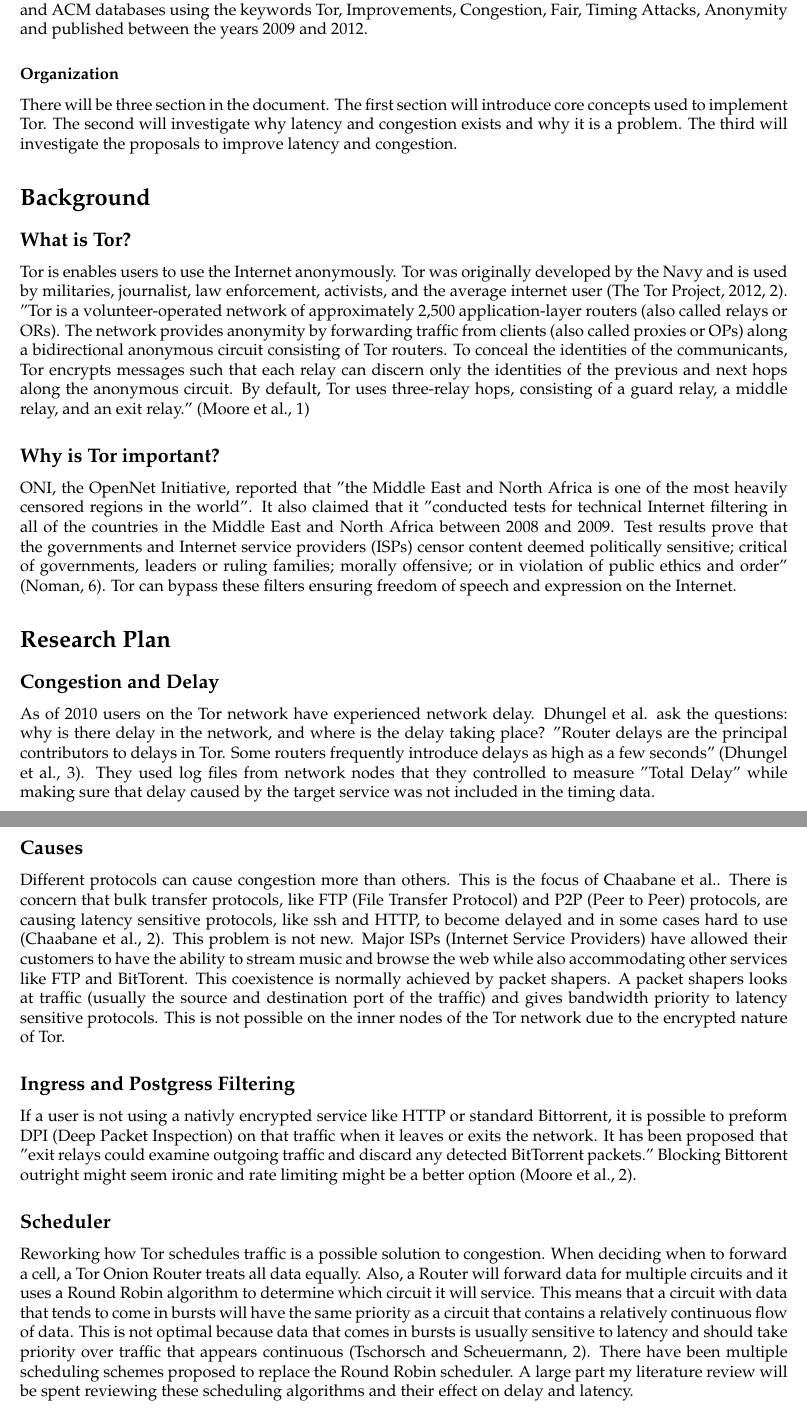
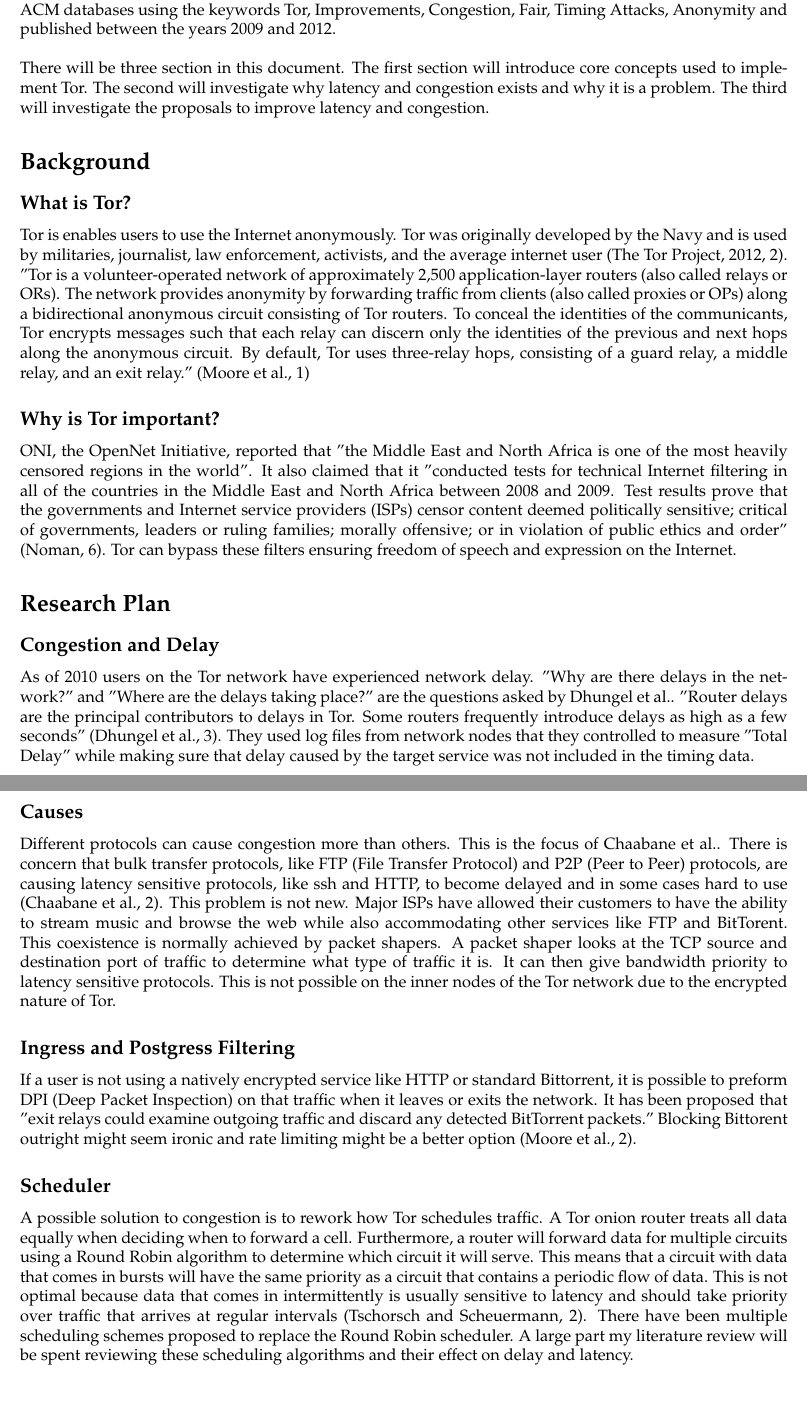
Before and after one commit to cythreal/WR327, a LaTeX document (Proposal/Draft2/sample.tex): two parts of pages 1 and 2 of 3, joined at a grey line, cut so that both start at the same text, the shorter picture padded with empty space. Compiled offline with pdfLaTeX.

Commit message:
so much progress... omg.

```diff
--- a/Proposal/Draft2/sample.tex
+++ b/Proposal/Draft2/sample.tex
@@ -22,8 +22,8 @@ Tor. The literature review will include all scholarly articles on Tor found via
 Premier, IEEE, and ACM databases using the keywords Tor, Improvements, Congestion, Fair, Timing
 Attacks, Anonymity and published between the years 2009 and 2012.
 
-\subsubsection*{Organization}
-There will be three section in the document. The first section will introduce core concepts used to
+\noindent
+\\There will be three section in this document. The first section will introduce core concepts used to
 implement Tor. The second will investigate why latency and congestion exists and why it is a
 problem. The third will investigate the proposals to improve latency and congestion.
 
@@ -59,41 +59,40 @@ problem. The third will investigate the proposals to improve latency and congest
 
 
     \subsection*{Congestion and Delay}
-    As of 2010 users on the Tor network have experienced network delay. \citeauthor[]{delay} ask the
-    questions: why is there delay in the network, and where is the delay taking place? "Router delays
-    are the principal contributors to delays in Tor. Some routers frequently introduce delays as
-    high as a few seconds" (\citeauthor[3]{delay}). They used log files from network nodes that they
-    controlled to measure "Total Delay" while making sure that delay caused by the target service was not
-    included in the timing data.
+    As of 2010 users on the Tor network have experienced network delay.  "Why are there delays in
+    the network?" and "Where are the delays taking place?" are the questions asked by
+    \citeauthor[]{delay}. "Router delays are the principal contributors to delays in Tor. Some
+    routers frequently introduce delays as high as a few seconds" (\citeauthor[3]{delay}). They used
+    log files from network nodes that they controlled to measure "Total Delay" while making sure
+    that delay caused by the target service was not included in the timing data.
 
     \subsection*{Causes}
     Different protocols can cause congestion more than others. This is the focus of
     \citeauthor{analysis}. There is concern that bulk transfer protocols, like FTP (File Transfer
     Protocol) and P2P (Peer to Peer) protocols, are causing latency sensitive protocols, like ssh
     and HTTP, to become delayed and in some cases hard to use (\citeauthor[2]{analysis}). This
-    problem is not new. Major ISPs (Internet Service Providers) have allowed their customers to have
-    the ability to stream music and browse the web while also accommodating other services like FTP
-    and BitTorent. This coexistence is normally achieved by packet shapers. A packet shapers looks
-    at traffic (usually the source and destination port of the traffic) and gives bandwidth priority
-    to latency sensitive protocols. This is not possible on the inner nodes of the Tor network due
-    to the encrypted nature of Tor.
-
+    problem is not new. Major ISPs have allowed their customers to have the ability to stream music
+    and browse the web while also accommodating other services like FTP and BitTorent. This
+    coexistence is normally achieved by packet shapers. A packet shaper looks at the TCP source and
+    destination port of traffic to determine what type of traffic it is. It can then give
+    bandwidth priority to latency sensitive protocols. This is not possible on the inner nodes of
+    the Tor network due to the encrypted nature of Tor.
 
     \subsection*{Ingress and Postgress Filtering}
-    If a user is not using a nativly encrypted service like HTTP or standard Bittorrent, it is
+    If a user is not using a natively encrypted service like HTTP or standard Bittorrent, it is
     possible to preform DPI (Deep Packet Inspection) on that traffic when it leaves or exits the
     network. It has been proposed that "exit relays could examine outgoing traffic and discard any
     detected BitTorrent packets." Blocking Bittorent outright might seem ironic and rate limiting
     might be a better option (\citeauthor[2]{Moore}).
 
     \subsection*{Scheduler}
-    Reworking how Tor schedules traffic is a possible solution to congestion. When deciding when to
-    forward a cell, a Tor Onion Router treats all data equally. Also, a Router will forward data for
-    multiple circuits and it uses a Round Robin algorithm to determine which circuit it will
-    service. This means that a circuit with data that tends to come in bursts will have the same
-    priority as a circuit that contains a relatively continuous flow of data. This is not optimal
-    because data that comes in bursts is usually sensitive to latency and should take priority over
-    traffic that appears continuous (\citeauthor[2]{unfair}). There have been multiple scheduling
+    A possible solution to congestion is to rework how Tor schedules traffic. A Tor onion router
+    treats all data equally when deciding when to forward a cell. Furthermore, a router will
+    forward data for multiple circuits using a Round Robin algorithm to determine which circuit it
+    will serve. This means that a circuit with data that comes in bursts will have the same priority
+    as a circuit that contains a periodic flow of data. This is not optimal because data that comes
+    in intermittently is usually sensitive to latency and should take priority over traffic that
+    arrives at regular intervals (\citeauthor[2]{unfair}). There have been multiple scheduling
     schemes proposed to replace the Round Robin scheduler. A large part my literature review will be
     spent reviewing these scheduling algorithms and their effect on delay and latency.
 
```
Also changed, not shown: Proposal/Draft2/sample.tex (2 more changed lines).
